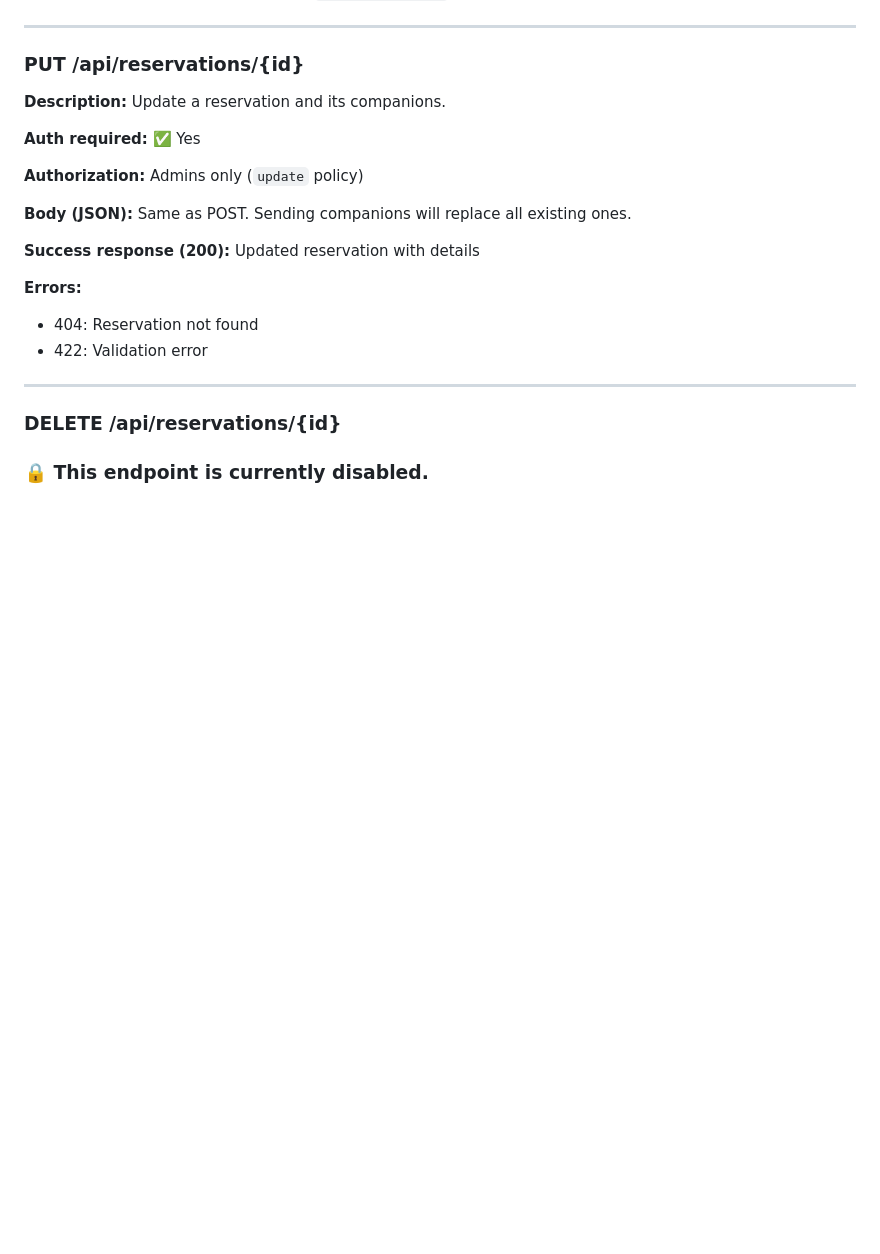
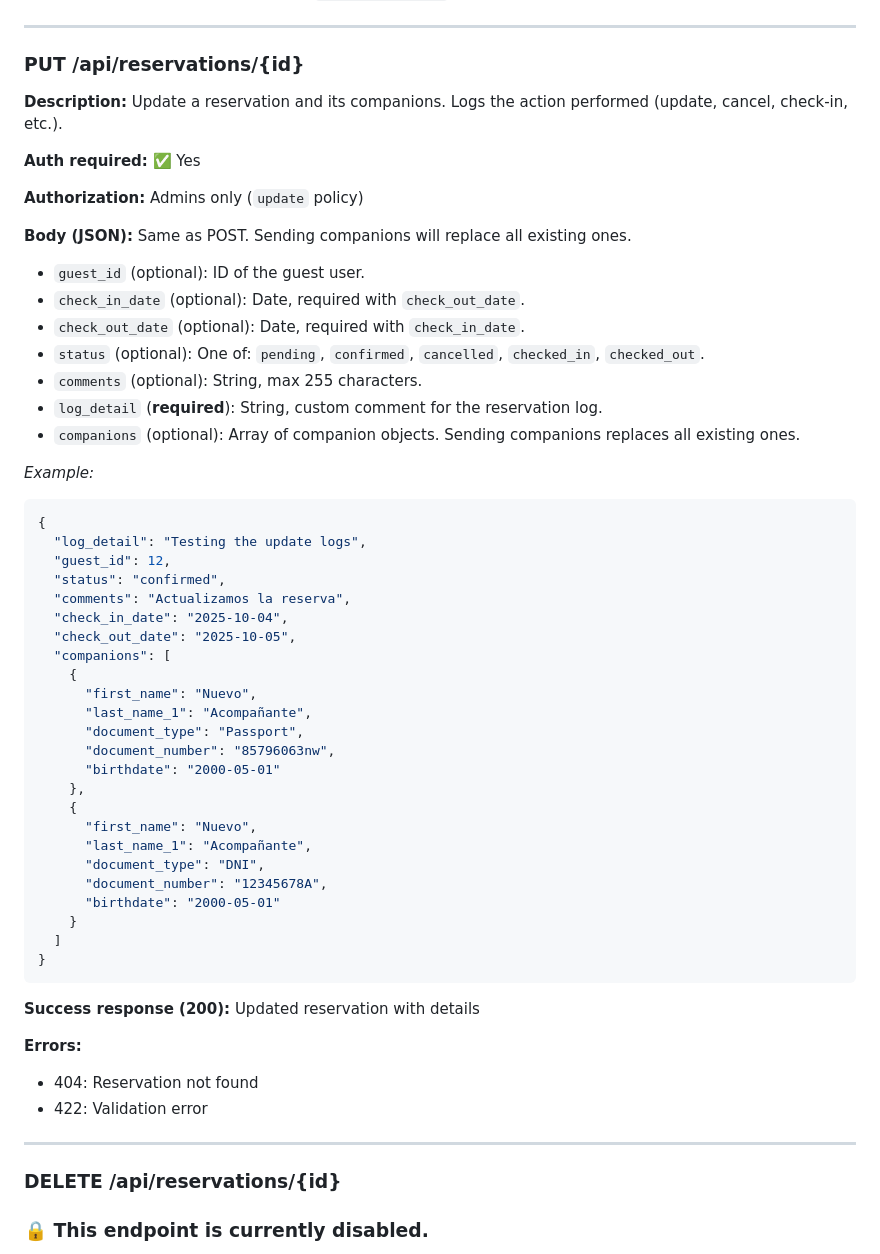
Before and after one commit to Roger486/HostControl, a Markdown page: docs/API.md, the part around the change. Rendered like a GitHub page; blank space fills up the shorter version.

Commit message:
docs(api/reservations): update PUT /api/reservations to reflect status-based log actions and log_detail requirement

````diff
--- a/docs/API.md
+++ b/docs/API.md
@@ -834,13 +834,49 @@ If the reservation includes companions (other people staying), they must be incl
 
 ### PUT /api/reservations/{id}
 
-**Description:** Update a reservation and its companions.
+**Description:** Update a reservation and its companions. Logs the action performed (update, cancel, check-in, etc.).
 
 **Auth required:** ✅ Yes
 
 **Authorization:** Admins only (`update` policy)
 
 **Body (JSON):** Same as POST. Sending companions will replace all existing ones.
+- `guest_id` (optional): ID of the guest user.
+- `check_in_date` (optional): Date, required with `check_out_date`.
+- `check_out_date` (optional): Date, required with `check_in_date`.
+- `status` (optional): One of: `pending`, `confirmed`, `cancelled`, `checked_in`, `checked_out`.
+- `comments` (optional): String, max 255 characters.
+- `log_detail` (**required**): String, custom comment for the reservation log.
+- `companions` (optional): Array of companion objects. Sending companions replaces all existing ones.
+
+*Example:*
+
+```json
+{
+  "log_detail": "Testing the update logs",
+  "guest_id": 12,
+  "status": "confirmed",
+  "comments": "Actualizamos la reserva",
+  "check_in_date": "2025-10-04",
+  "check_out_date": "2025-10-05",
+  "companions": [
+    {
+      "first_name": "Nuevo",
+      "last_name_1": "Acompañante",
+      "document_type": "Passport",
+      "document_number": "85796063nw",
+      "birthdate": "2000-05-01"
+    },
+    {
+      "first_name": "Nuevo",
+      "last_name_1": "Acompañante",
+      "document_type": "DNI",
+      "document_number": "12345678A",
+      "birthdate": "2000-05-01"
+    }
+  ]
+}
+```
 
 **Success response (200):** Updated reservation with details
 
````
